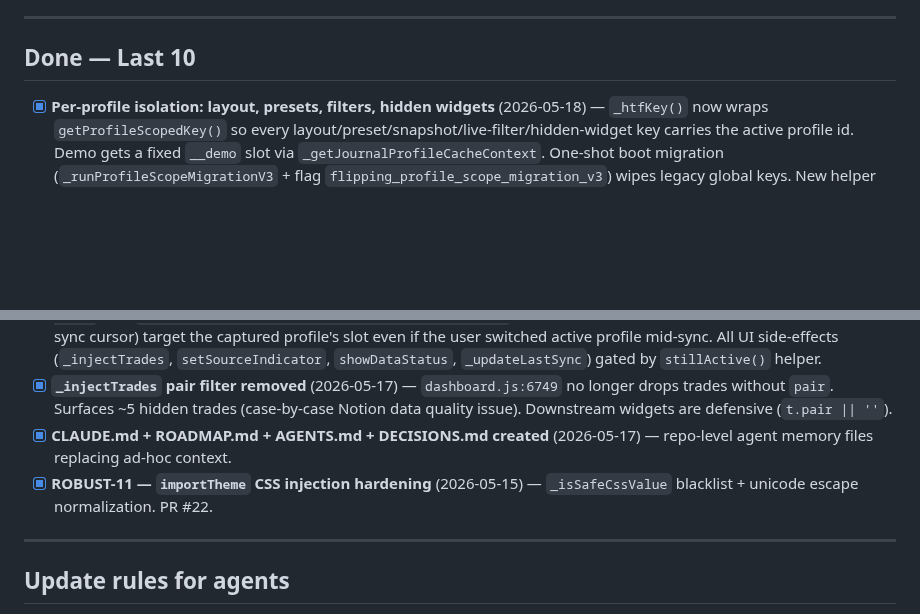
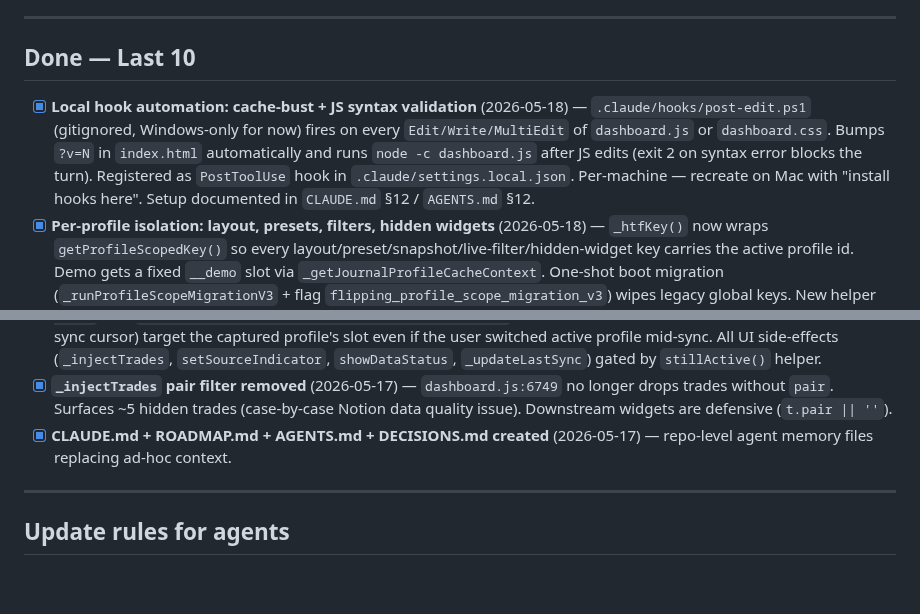
Before and after one commit to LeMarsuOff/Flipping-Market-Dashboard, a Markdown page: ROADMAP.md, 2 parts joined by grey strips. Drawn GitHub-style; blank space fills up the shorter version.

```diff
--- a/ROADMAP.md
+++ b/ROADMAP.md
@@ -61,6 +61,7 @@ _(none)_
 
 ## Done — Last 10
 
+- [x] **Local hook automation: cache-bust + JS syntax validation** (2026-05-18) — `.claude/hooks/post-edit.ps1` (gitignored, Windows-only for now) fires on every `Edit/Write/MultiEdit` of `dashboard.js` or `dashboard.css`. Bumps `?v=N` in `index.html` automatically and runs `node -c dashboard.js` after JS edits (exit 2 on syntax error blocks the turn). Registered as `PostToolUse` hook in `.claude/settings.local.json`. Per-machine — recreate on Mac with "install hooks here". Setup documented in `CLAUDE.md` §12 / `AGENTS.md` §12.
 - [x] **Per-profile isolation: layout, presets, filters, hidden widgets** (2026-05-18) — `_htfKey()` now wraps `getProfileScopedKey()` so every layout/preset/snapshot/live-filter/hidden-widget key carries the active profile id. Demo gets a fixed `__demo` slot via `_getJournalProfileCacheContext`. One-shot boot migration (`_runProfileScopeMigrationV3` + flag `flipping_profile_scope_migration_v3`) wipes legacy global keys. New helper `_reloadProfileScopedState()` reused by `setHTFSource`, `setDataSource`, `_applyActiveJournalProfile`.
 - [x] **Active preset persisted per profile + auto-apply RAW Baseline** (2026-05-18) — New LS key `flipping_active_filter_preset_id` (profile-scoped). `setActivePreset` persists, `_restoreActivePresetForCurrentSlot` restores at boot / switch with fallback to P0 RAW Baseline. `_clearActivePreset` routed through `setActivePreset(null)` so explicit clears survive a round-trip.
 - [x] **Profile switch flicker fix** (2026-05-18) — `_applyActiveJournalProfile` pins `_journalProfileCacheContextOverride` for the whole switch flow (try/finally) so reads/writes don't drift if DS_KEY hasn't been flipped to `api` yet. Double restore (before + after `await _reloadJournalProfileSelection`) eliminates the preset-deselect flash during async data fetch.
@@ -70,7 +71,6 @@ _(none)_
 - [x] **Notion sync race-fix on profile switch** (2026-05-17) — `_loadNotionTrades` captures `profileId` at start; after `await fetch` pins `_journalProfileCacheContextOverride = profileId` so all scoped cache writes (raw cache, parsed cache, sync cursor) target the captured profile's slot even if the user switched active profile mid-sync. All UI side-effects (`_injectTrades`, `setSourceIndicator`, `showDataStatus`, `_updateLastSync`) gated by `stillActive()` helper.
 - [x] **`_injectTrades` pair filter removed** (2026-05-17) — `dashboard.js:6749` no longer drops trades without `pair`. Surfaces ~5 hidden trades (case-by-case Notion data quality issue). Downstream widgets are defensive (`t.pair || ''`).
 - [x] **CLAUDE.md + ROADMAP.md + AGENTS.md + DECISIONS.md created** (2026-05-17) — repo-level agent memory files replacing ad-hoc context.
-- [x] **ROBUST-11 — `importTheme` CSS injection hardening** (2026-05-15) — `_isSafeCssValue` blacklist + unicode escape normalization. PR #22.
 
 ---
 
```
Also changed, not shown: AGENTS.md (+14 -0 lines), CLAUDE.md (+14 -0 lines).
